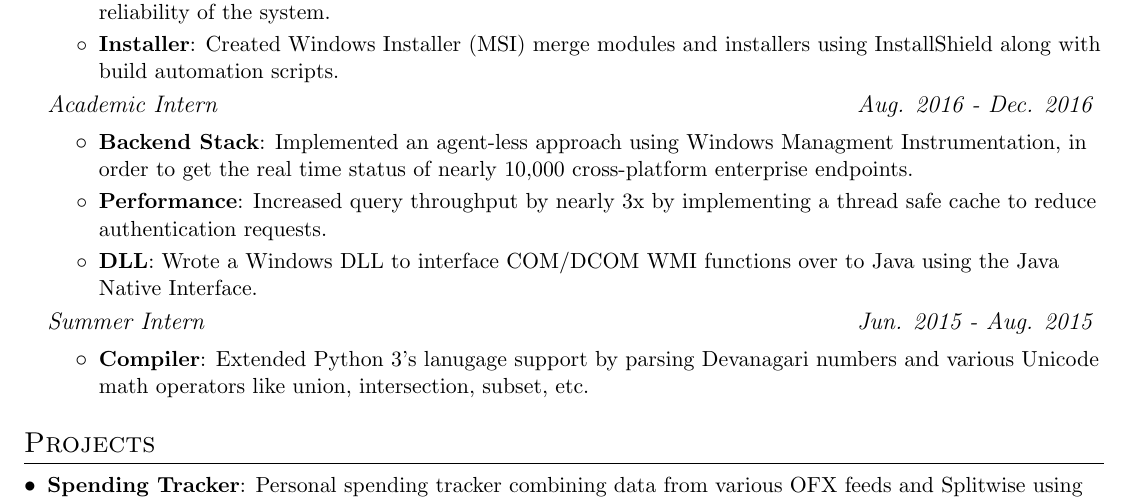
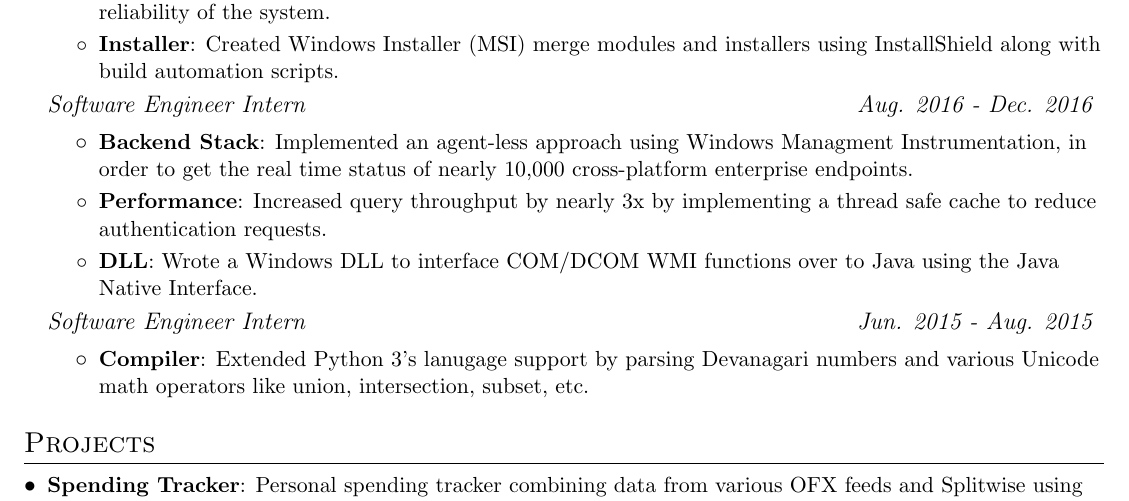
Before and after one commit to adnanshaikhh/resume, a LaTeX CV (resume.tex): part of the page, cut so that both start at the same text. Compiled offline with pdfLaTeX.

Commit message:
Updated roles

```diff
--- a/resume.tex
+++ b/resume.tex
@@ -130,7 +130,7 @@
       \resumeItemListEnd
 
       \resumeSubSubheading
-      {Academic Intern}{Aug. 2016 - Dec. 2016}
+      {Software Engineer Intern}{Aug. 2016 - Dec. 2016}
       \resumeItemListStart
          \resumeItem{Backend Stack}
            {Implemented an agent-less approach using Windows Managment Instrumentation, in order to get the real time status of nearly 10,000 cross-platform enterprise endpoints.}
@@ -141,7 +141,7 @@
       \resumeItemListEnd
 
       \resumeSubSubheading
-      {Summer Intern}{Jun. 2015 - Aug. 2015}
+      {Software Engineer Intern}{Jun. 2015 - Aug. 2015}
       \resumeItemListStart
          \resumeItem{Compiler}
            {Extended Python 3's lanugage support by parsing Devanagari numbers and various Unicode math operators like union, intersection, subset, etc.}
```
Also changed, not shown: resume.pdf.
